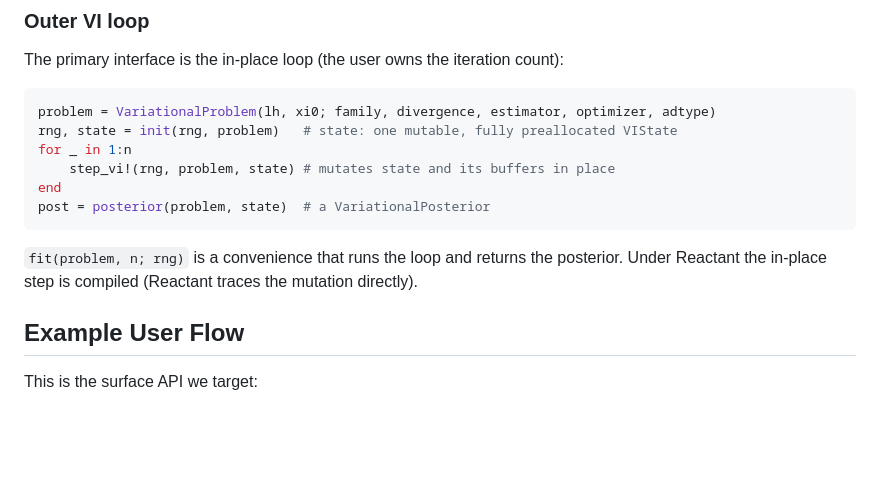
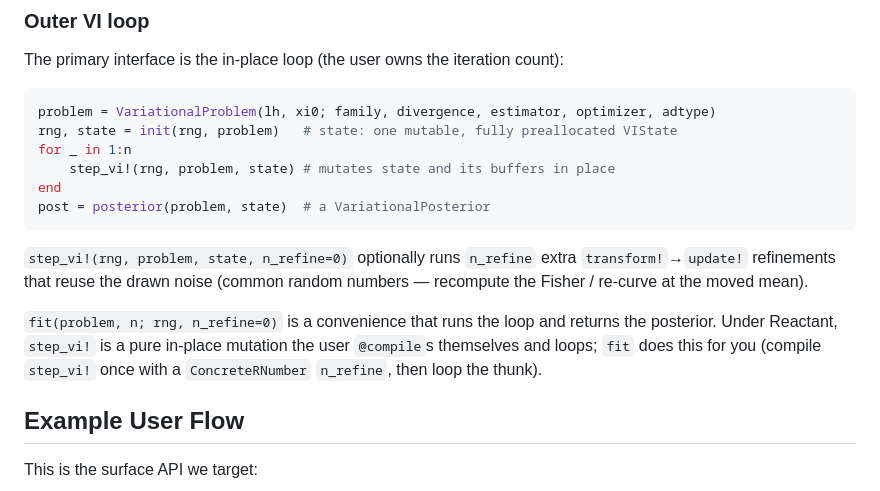
Before and after one commit to ptiede/GeoVI.jl, a Markdown page: docs/src/design.md, the part around the change. Rendered like a GitHub page; blank space fills up the shorter version.

Commit message:
Update design

````diff
--- a/docs/src/design.md
+++ b/docs/src/design.md
@@ -246,9 +246,14 @@ end
 post = posterior(problem, state)  # a VariationalPosterior
 ```
 
-`fit(problem, n; rng)` is a convenience that runs the loop and returns the
-posterior. Under Reactant the in-place step is compiled (Reactant traces the
-mutation directly).
+`step_vi!(rng, problem, state, n_refine=0)` optionally runs `n_refine` extra
+`transform!`→`update!` refinements that reuse the drawn noise (common random
+numbers — recompute the Fisher / re-curve at the moved mean).
+
+`fit(problem, n; rng, n_refine=0)` is a convenience that runs the loop and returns
+the posterior. Under Reactant, `step_vi!` is a pure in-place mutation the user
+`@compile`s themselves and loops; `fit` does this for you (compile `step_vi!`
+once with a `ConcreteRNumber` `n_refine`, then loop the thunk).
 
 ## Example User Flow
 
````
